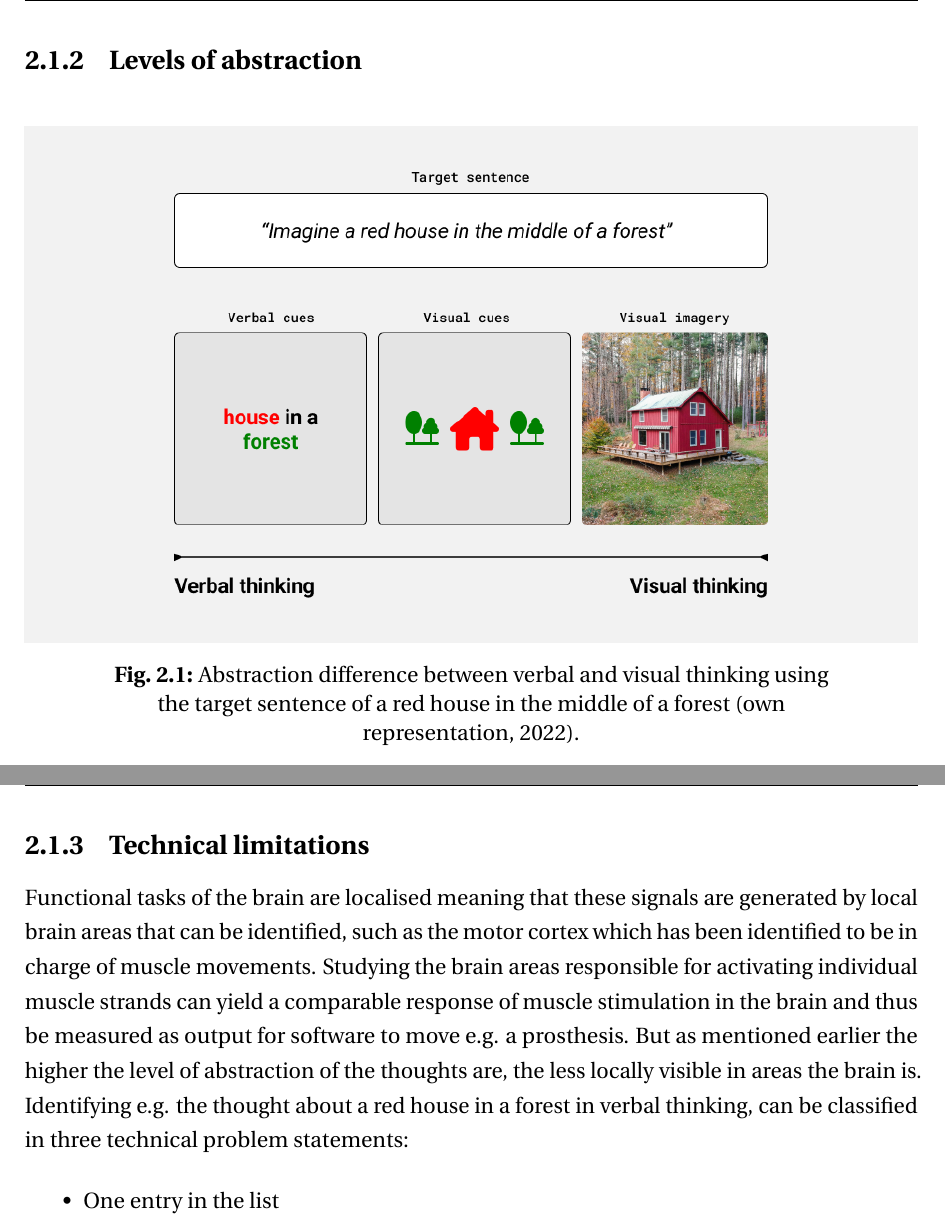
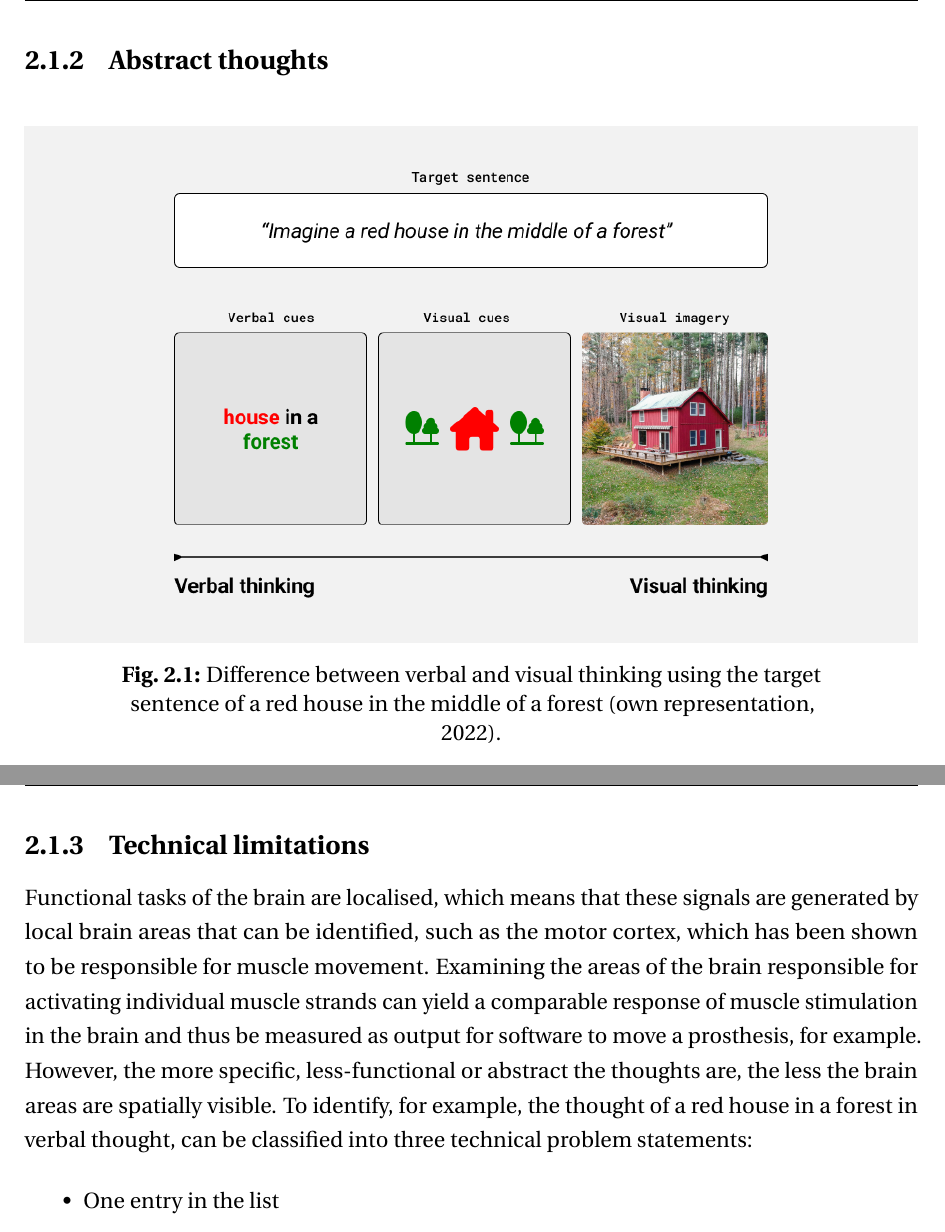
Before and after one commit to danburonline/spatial-place, a LaTeX thesis (thesis/src/thesis.tex, which reads thesis/src/Chapter2/chapter2.tex): two parts of pages 15 and 16 of 28, joined at a grey line, cut at the place of the change. Compiled offline with pdfLaTeX.

Commit message:
Make better transition to the list of tech limits

```diff
--- a/thesis/src/Chapter2/chapter2.tex
+++ b/thesis/src/Chapter2/chapter2.tex
@@ -15,13 +15,13 @@ As outlined in the previous chapter, a holistic view of BCI must take into accou
 
 Another part is understanding the sentences and their meaning, as in natural language understanding (NLU). NLU is considered an AI-hard problem, which means that the difficulty of these computational problems is equivalent to solving the central problem of artificial general intelligence (AGI) \citep{demasi_theoretical_2010}, assuming that general human-level intelligence is computational. Understanding less structured data, such as EEG data, is more complicated than understanding structured and human-generated syntax such as written language because it contains more hidden features than a paragraph of text. As a result, the author assumes that understanding brain data might be considered an AI-hard problem.
 
-\subsection{Levels of abstraction}
-\label{chapter2-levels-of-abstraction}
+\subsection{Abstract thoughts}
+\label{chapter2-abstract-thoughts}
 
 \begin{figure}[ht]
   \centering
   \includegraphics[width=\linewidth]{visual-thinking.png}
-  \caption{Abstraction difference between verbal and visual thinking using the target sentence of a red house in the middle of a forest (own representation, 2022).}
+  \caption{Difference between verbal and visual thinking using the target sentence of a red house in the middle of a forest (own representation, 2022).}
   \label{fig:visual-thinking}
 \end{figure}
 
@@ -30,7 +30,7 @@ Imagine a red house in the middle of a forest. Depending on the individual thoug
 \subsection{Technical limitations}
 \label{chapter2-technical-limitations}
 
-Functional tasks of the brain are localised meaning that these signals are generated by local brain areas that can be identified, such as the motor cortex which has been identified to be in charge of muscle movements. Studying the brain areas responsible for activating individual muscle strands can yield a comparable response of muscle stimulation in the brain and thus be measured as output for software to move e.g. a prosthesis. But as mentioned earlier the higher the level of abstraction of the thoughts are, the less locally visible in areas the brain is. Identifying e.g. the thought about a red house in a forest in verbal thinking, can be classified in three technical problem statements:
+Functional tasks of the brain are localised, which means that these signals are generated by local brain areas that can be identified, such as the motor cortex, which has been shown to be responsible for muscle movement. Examining the areas of the brain responsible for activating individual muscle strands can yield a comparable response of muscle stimulation in the brain and thus be measured as output for software to move a prosthesis, for example. However, the more specific, less-functional or abstract the thoughts are, the less the brain areas are spatially visible. To identify, for example, the thought of a red house in a forest in verbal thought, can be classified into three technical problem statements:
 
 \begin{itemize}
   \item One entry in the list
```
Also changed, not shown: thesis/src/thesis.pdf, thesis/src/Chapter2/chapter2.tex (4 more changed lines).
